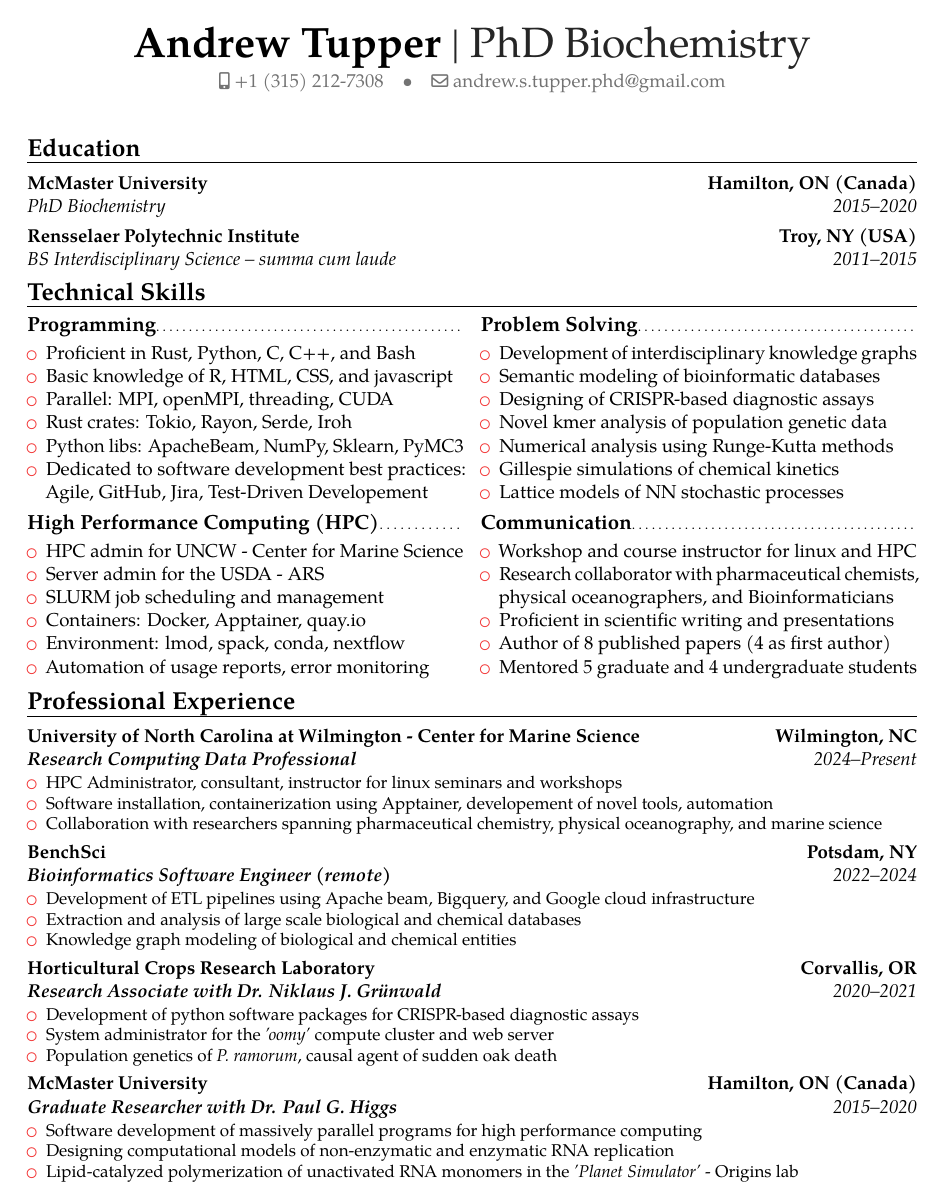
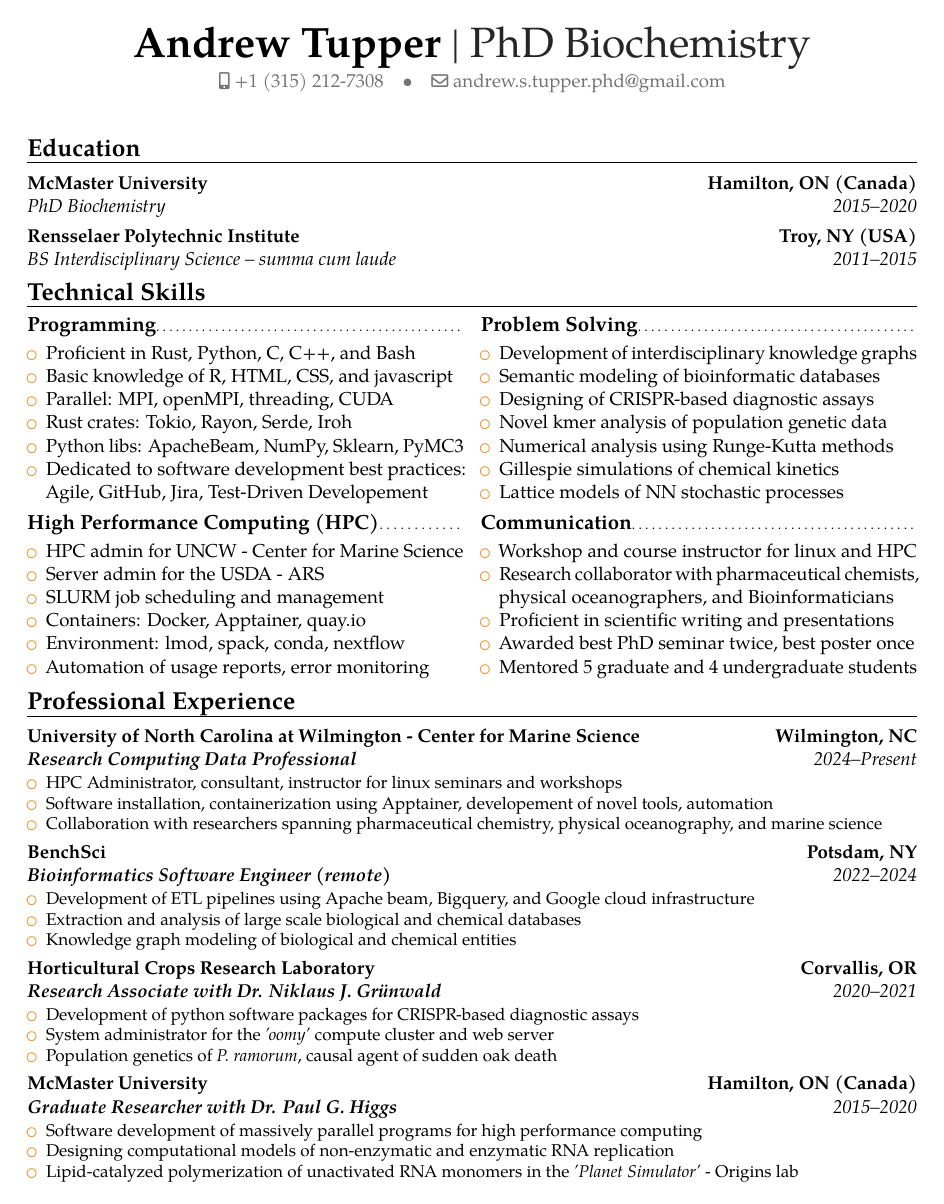
Before and after one commit to toopz/CVindustry, a LaTeX CV (main.tex): page 1 of 2. Compiled offline with pdfLaTeX.

Commit message:
Updated resume

```diff
--- a/main.tex
+++ b/main.tex
@@ -39,7 +39,7 @@
 % modern themes
 % \moderncvstyle{}
 \moderncvstyle{banking}                            % style options are 'casual' (default), 'classic', 'oldstyle' and 'banking'
-\moderncvcolor{red}                                % color options 'blue' (default), 'orange', 'green', 'red', 'purple', 'grey' and 'black'
+\moderncvcolor{orange}                                % color options 'blue' (default), 'orange', 'green', 'red', 'purple', 'grey' and 'black'
 %\renewcommand{\familydefault}{\sfdefault}         % to set the default font; use '\sfdefault' for the default sans serif font, '\rmdefault' for the default roman one, or any tex font name
 \nopagenumbers{}                                  % uncomment to suppress automatic page numbering for CVs longer than one page
 
@@ -209,8 +209,8 @@
 % \item{Intro to linux and HPC workshop for researchers}
 \item{Research collaborator with pharmaceutical chemists, physical oceanographers, and Bioinformaticians}
 \item{Proficient in scientific writing and presentations}
-\item{Author of 8 published papers (4 as first author)}
-% \item{Awarded best PhD seminar twice, best poster once}
+% \item{Author of 8 published papers (4 as first author)}
+\item{Awarded best PhD seminar twice, best poster once}
 \item{Mentored 5 graduate and 4 undergraduate students}
 \end{itemize}
 
```
Also changed, not shown: Andrew_Tupper_CV.pdf, 2 other files.
